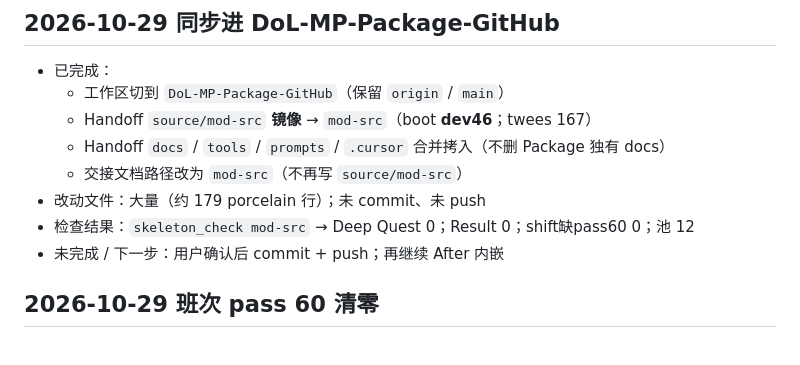
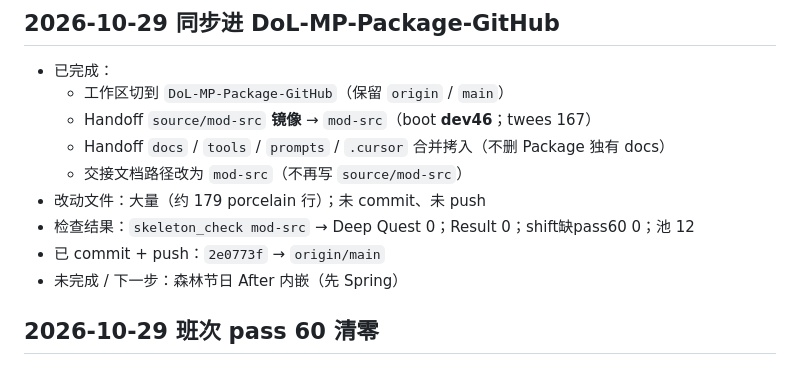
Before and after one commit to iokt63681-a11y/DoL-MP-Package, a Markdown page: docs/WORKLOG.md, the part around the change. GitHub-like rendering.

Commit message:
docs: 记录 push 完成，下一刀锁定森林节日 Spring After 内嵌
Co-authored-by: Cursor <cursoragent@cursor.com>

```diff
--- a/docs/WORKLOG.md
+++ b/docs/WORKLOG.md
@@ -7,7 +7,8 @@
   - 交接文档路径改为 `mod-src`（不再写 `source/mod-src`）
 - 改动文件：大量（约 179 porcelain 行）；未 commit、未 push
 - 检查结果：`skeleton_check mod-src` → Deep Quest 0；Result 0；shift缺pass60 0；池 12
-- 未完成 / 下一步：用户确认后 commit + push；再继续 After 内嵌
+- 已 commit + push：`2e0773f` → `origin/main`
+- 未完成 / 下一步：森林节日 After 内嵌（先 Spring）
 
 ## 2026-10-29 班次 pass 60 清零
 
```
